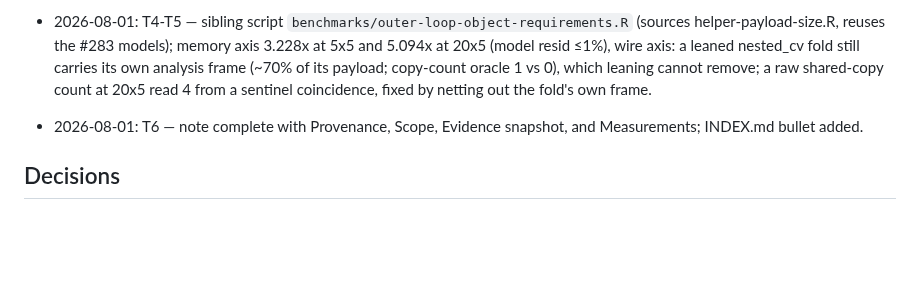
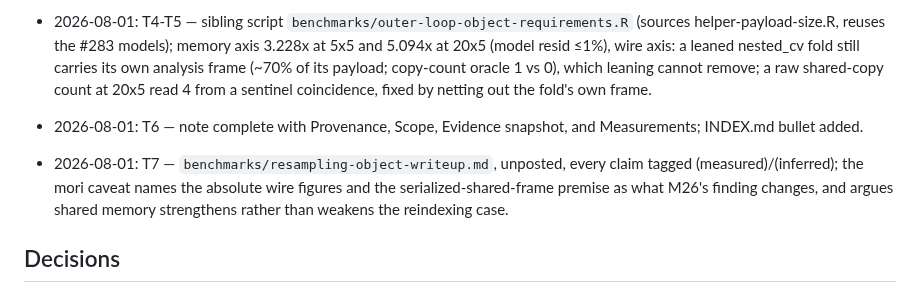
Before and after one commit to jmgirard/nestedtune, a Markdown page: cairn/milestones/M27-resampling-object-requirements.md, the part around one of its changes. GitHub-like rendering; blank space fills up the shorter version.

Commit message:
M27 T7: unposted maintainer writeup, claims tagged measured/inferred
Co-Authored-By: Claude Fable 5 <noreply@anthropic.com>

```diff
--- a/cairn/milestones/M27-resampling-object-requirements.md
+++ b/cairn/milestones/M27-resampling-object-requirements.md
@@ -102,6 +102,7 @@ on it.
 - 2026-08-01: T1-T3 done in one authoring pass — the synthesis note's R (19 reads), C (7 reconstructions), W (11 workarounds) tables; every file:line read directly at 9b8dd07 before citing; a grep sweep confirmed no design reads outside the six files, and the "outside attr is test-only" claim was verified by grep.
 - 2026-08-01: T4-T5 — sibling script `benchmarks/outer-loop-object-requirements.R` (sources helper-payload-size.R, reuses the #283 models); memory axis 3.228x at 5x5 and 5.094x at 20x5 (model resid ≤1%), wire axis: a leaned nested_cv fold still carries its own analysis frame (~70% of its payload; copy-count oracle 1 vs 0), which leaning cannot remove; a raw shared-copy count at 20x5 read 4 from a sentinel coincidence, fixed by netting out the fold's own frame.
 - 2026-08-01: T6 — note complete with Provenance, Scope, Evidence snapshot, and Measurements; INDEX.md bullet added.
+- 2026-08-01: T7 — `benchmarks/resampling-object-writeup.md`, unposted, every claim tagged (measured)/(inferred); the mori caveat names the absolute wire figures and the serialized-shared-frame premise as what M26's finding changes, and argues shared memory strengthens rather than weakens the reindexing case.
 
 ## Decisions
 
```
Also changed, not shown: other parts of cairn/milestones/M27-resampling-object-requirements.md (+1 -1 lines), benchmarks/resampling-object-writeup.md (added, +118 -0 lines).
